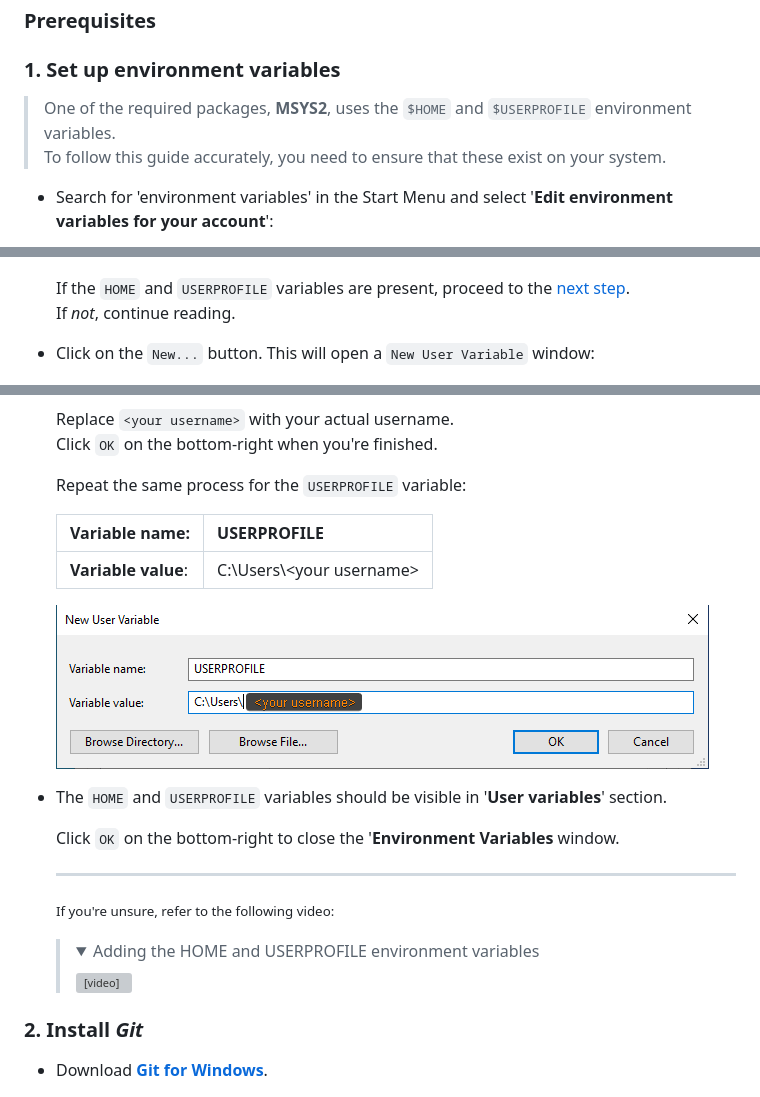
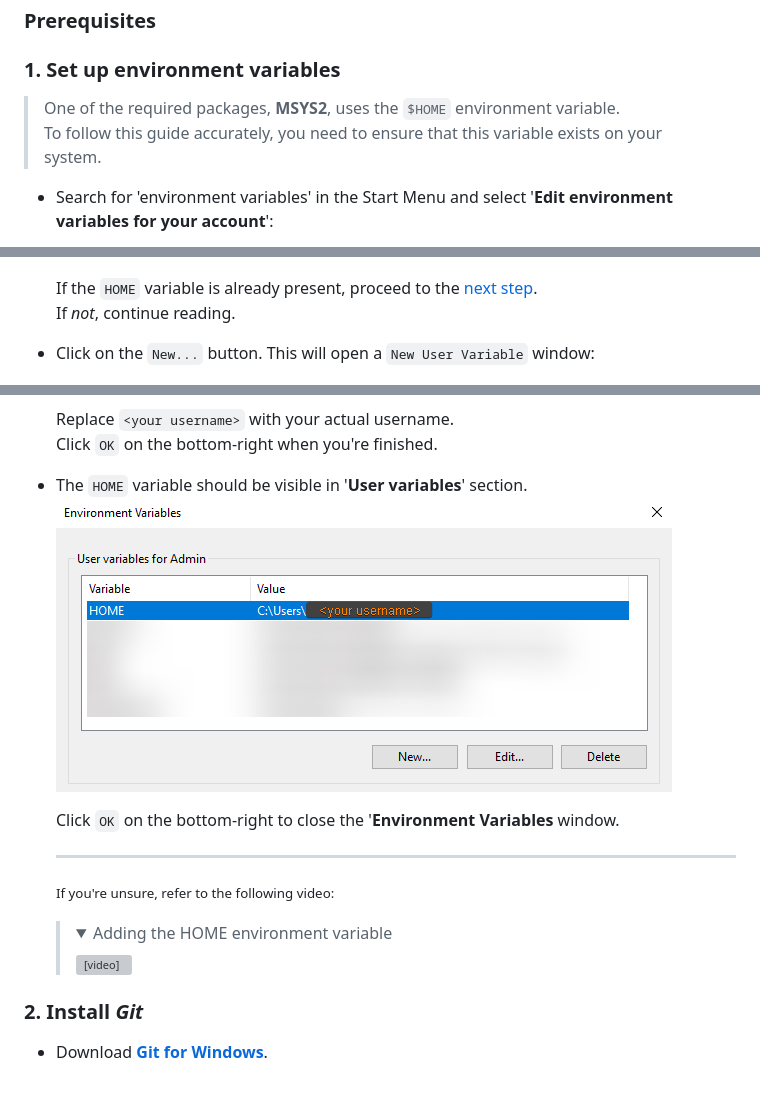
Before and after one commit to blondedradio/rr-compile-windows-guide, a Markdown page: README.md, 3 parts joined by grey strips. GitHub-like rendering; pictures changed too: assets/vmconnect_qOPmj7ujfA.png (added); folded sections open; grey boxes are pictures that could not be loaded.

Commit message:
Remove USERPROFILE mention +add more annotated screenshots

```diff
--- a/README.md
+++ b/README.md
@@ -24,8 +24,8 @@ Otherwise, proceed directly to the **Compiling** section.
     </summary>
 
 ### 1. Set up environment variables
-> One of the required packages, **MSYS2**, uses the `$HOME` and `$USERPROFILE` environment variables. \
-> To follow this guide accurately, you need to ensure that these exist on your system.
+> One of the required packages, **MSYS2**, uses the `$HOME` environment variable. \
+> To follow this guide accurately, you need to ensure that this variable exists on your system.
 
 - Search for 'environment variables' in the Start Menu and select '**Edit environment variables for your account**':
 
@@ -36,7 +36,7 @@ Otherwise, proceed directly to the **Compiling** section.
 
   <img src="./assets/vmconnect_kIyIQIibFL.png">
 
-  If the `HOME` and `USERPROFILE` variables are present, proceed to the [next step](#2-install-git).\
+  If the `HOME` variable is already present, proceed to the [next step](#2-install-git).\
   If _not_, continue reading.
 
 - Click on the `New...` button. This will open a `New User Variable` window:
@@ -53,21 +53,14 @@ Otherwise, proceed directly to the **Compiling** section.
   Replace `<your username>` with your actual username.\
   Click `OK` on the bottom-right when you're finished.
 
-  Repeat the same process for the `USERPROFILE` variable:
-
-  | Variable name: | USERPROFILE |
-  | --- | --- |
-  | **Variable value**: | C:\\Users\\\<your username>
-
-  <img src="./assets/4cl62XIRHU.png">
-
-- The `HOME` and `USERPROFILE` variables should be visible in  '**User variables**' section.
+- The `HOME` variable should be visible in  '**User variables**' section.
+  <img src="./assets/vmconnect_qOPmj7ujfA.png">
 
   Click `OK` on the bottom-right to close the '**Environment Variables** window.
 
     ---
     <small>If you're unsure, refer to the following video:</small>
-    > <details><summary>Adding the HOME and USERPROFILE environment variables</summary><video src="./assets/vmconnect_hAiC63eOpV.mp4" controls></details>
+    > <details><summary>Adding the HOME environment variable</summary><video src="./assets/vmconnect_Jeer1a5fPc.mp4" controls></details>
 
 ### 2. Install _Git_
 
```
Also changed, not shown: 2 other files.
